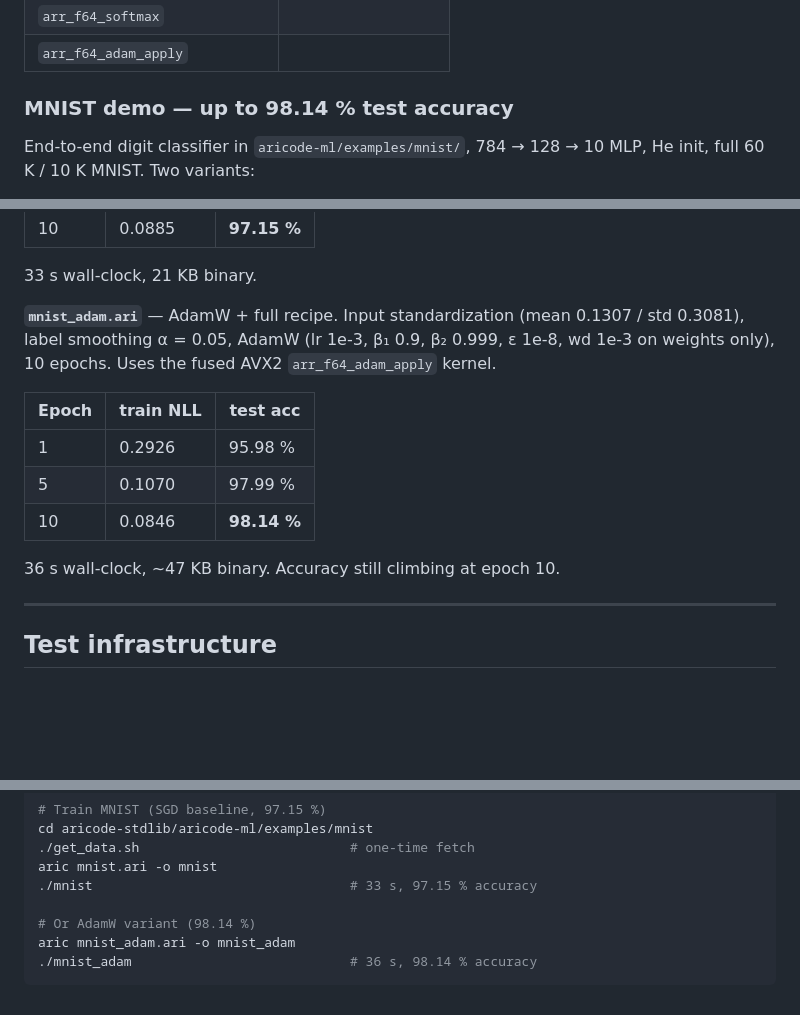
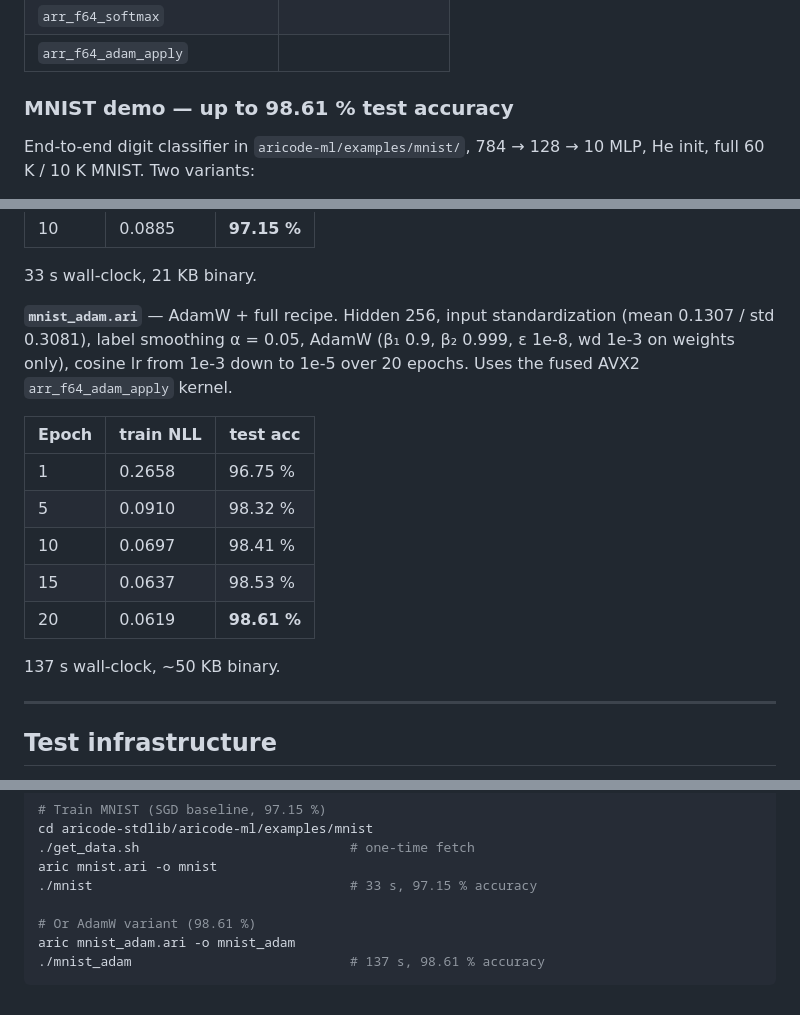
Before and after one commit to Lynx-Boss/aricode, a Markdown page: aricode/ARICODE_STATUS.md, 3 parts joined by grey strips. Drawn GitHub-style; blank space fills up the shorter version.

Commit message:
ARICODE_STATUS: bump MNIST AdamW result to 98.61 %
Same demo, better hyperparameters:
  - Hidden layer widened 128 → 256 units.
  - 20 epochs (was 10).
  - Cosine lr schedule from 1e-3 down to 1e-5 (was flat 1e-3).

Trajectory climbs smoothly from 96.75 % (epoch 1) to 98.61 % (epoch 20);
still a slight upward trend at the end, so more epochs or input
augmentation would keep improving.

Co-Authored-By: Claude Opus 4.7 (1M context) <noreply@anthropic.com>

````diff
--- a/aricode/ARICODE_STATUS.md
+++ b/aricode/ARICODE_STATUS.md
@@ -95,7 +95,7 @@ Compiler-side AVX2 tensor builtins (`arr_f64_*`):
 | `arr_f64_softmax`                    |                      |
 | `arr_f64_adam_apply`                 |                      |
 
-### MNIST demo — up to 98.14 % test accuracy
+### MNIST demo — up to 98.61 % test accuracy
 
 End-to-end digit classifier in `aricode-ml/examples/mnist/`,
 784 → 128 → 10 MLP, He init, full 60 K / 10 K MNIST.  Two variants:
@@ -111,18 +111,21 @@ mini-batch SGD (batch 64, lr 0.1, exponential 0.85 decay), 10 epochs.
 
 33 s wall-clock, 21 KB binary.
 
-**`mnist_adam.ari`** — AdamW + full recipe.  Input standardization
-(mean 0.1307 / std 0.3081), label smoothing α = 0.05, AdamW
-(lr 1e-3, β₁ 0.9, β₂ 0.999, ε 1e-8, wd 1e-3 on weights only),
-10 epochs.  Uses the fused AVX2 `arr_f64_adam_apply` kernel.
+**`mnist_adam.ari`** — AdamW + full recipe.  Hidden 256, input
+standardization (mean 0.1307 / std 0.3081), label smoothing α = 0.05,
+AdamW (β₁ 0.9, β₂ 0.999, ε 1e-8, wd 1e-3 on weights only), cosine lr
+from 1e-3 down to 1e-5 over 20 epochs.  Uses the fused AVX2
+`arr_f64_adam_apply` kernel.
 
 | Epoch | train NLL | test acc |
 |-------|-----------|----------|
-|   1   | 0.2926    | 95.98 %  |
-|   5   | 0.1070    | 97.99 %  |
-|  10   | 0.0846    | **98.14 %** |
+|   1   | 0.2658    | 96.75 %  |
+|   5   | 0.0910    | 98.32 %  |
+|  10   | 0.0697    | 98.41 %  |
+|  15   | 0.0637    | 98.53 %  |
+|  20   | 0.0619    | **98.61 %** |
 
-36 s wall-clock, ~47 KB binary.  Accuracy still climbing at epoch 10.
+137 s wall-clock, ~50 KB binary.
 
 ---
 
@@ -211,7 +214,7 @@ cd aricode-stdlib/aricode-ml/examples/mnist
 aric mnist.ari -o mnist
 ./mnist                                 # 33 s, 97.15 % accuracy
 
-# Or AdamW variant (98.14 %)
+# Or AdamW variant (98.61 %)
 aric mnist_adam.ari -o mnist_adam
-./mnist_adam                            # 36 s, 98.14 % accuracy
+./mnist_adam                            # 137 s, 98.61 % accuracy
 ```
````
Also changed, not shown: other parts of aricode/ARICODE_STATUS.md (+1 -1 lines).
